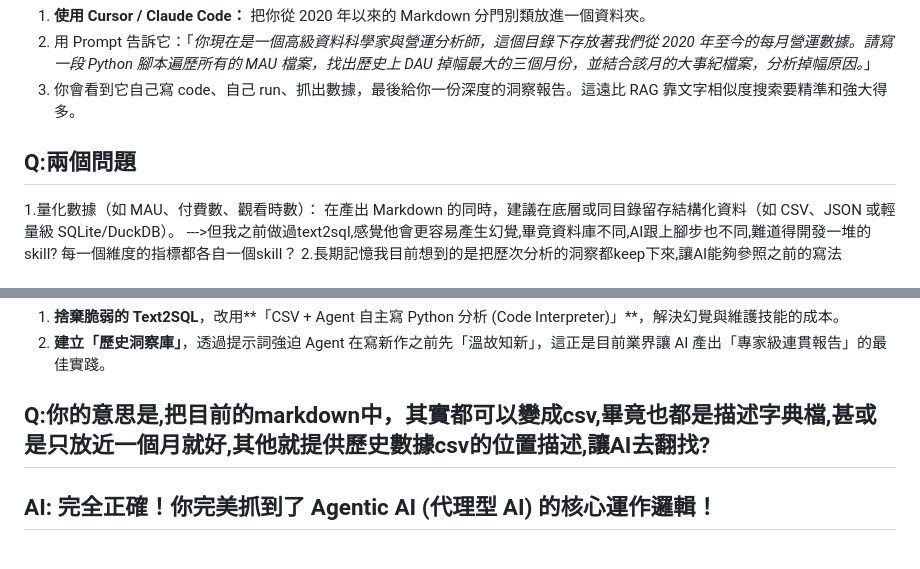
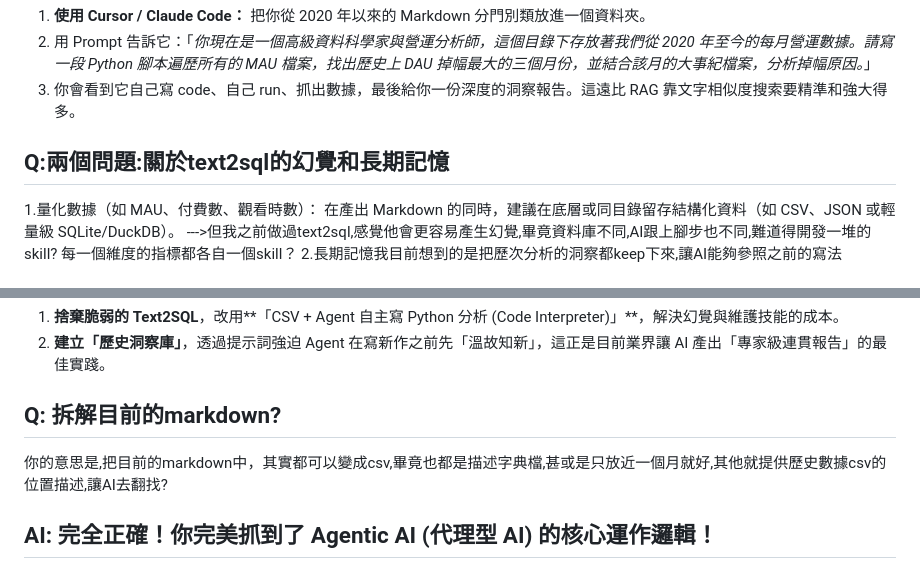
Before and after one commit to yatinisgood/QA, a Markdown page: 如何把目前的數據洞察轉成agentic AI.md, 2 parts joined by grey strips. GitHub-like rendering.

Commit message:
update QA

```diff
--- a/如何把目前的數據洞察轉成agentic AI.md
+++ b/如何把目前的數據洞察轉成agentic AI.md
@@ -57,7 +57,7 @@
 2.  用 Prompt 告訴它：「*你現在是一個高級資料科學家與營運分析師，這個目錄下存放著我們從 2020 年至今的每月營運數據。請寫一段 Python 腳本遍歷所有的 MAU 檔案，找出歷史上 DAU 掉幅最大的三個月份，並結合該月的大事紀檔案，分析掉幅原因。*」
 3.  你會看到它自己寫 code、自己 run、抓出數據，最後給你一份深度的洞察報告。這遠比 RAG 靠文字相似度搜索要精準和強大得多。
 
-## Q:兩個問題
+## Q:兩個問題:關於text2sql的幻覺和長期記憶
 1.量化數據（如 MAU、付費數、觀看時數）： 在產出 Markdown 的同時，建議在底層或同目錄留存結構化資料（如 CSV、JSON 或輕量級 SQLite/DuckDB）。
 --->但我之前做過text2sql,感覺他會更容易產生幻覺,畢竟資料庫不同,AI跟上腳步也不同,難道得開發一堆的skill? 每一個維度的指標都各自一個skill？
 2.長期記憶我目前想到的是把歷次分析的洞察都keep下來,讓AI能夠參照之前的寫法
@@ -113,7 +113,8 @@
 2. **建立「歷史洞察庫」**，透過提示詞強迫 Agent 在寫新作之前先「溫故知新」，這正是目前業界讓 AI 產出「專家級連貫報告」的最佳實踐。
 
 
-## Q:你的意思是,把目前的markdown中，其實都可以變成csv,畢竟也都是描述字典檔,甚或是只放近一個月就好,其他就提供歷史數據csv的位置描述,讓AI去翻找?
+## Q: 拆解目前的markdown?
+你的意思是,把目前的markdown中，其實都可以變成csv,畢竟也都是描述字典檔,甚或是只放近一個月就好,其他就提供歷史數據csv的位置描述,讓AI去翻找?
 ## AI: 完全正確！你完美抓到了 Agentic AI (代理型 AI) 的核心運作邏輯！
 把你現在這種「把所有歷史表格塞進 Markdown 讓 AI 硬讀」的做法，轉換成「**最新月份/質化敘述放 Markdown + 歷史量化數據放 CSV + 提供資料欄位說明**」，這正是目前業界處理 RAG 轉型 Agent 的**黃金架構（Best Practice）**。
 
```
